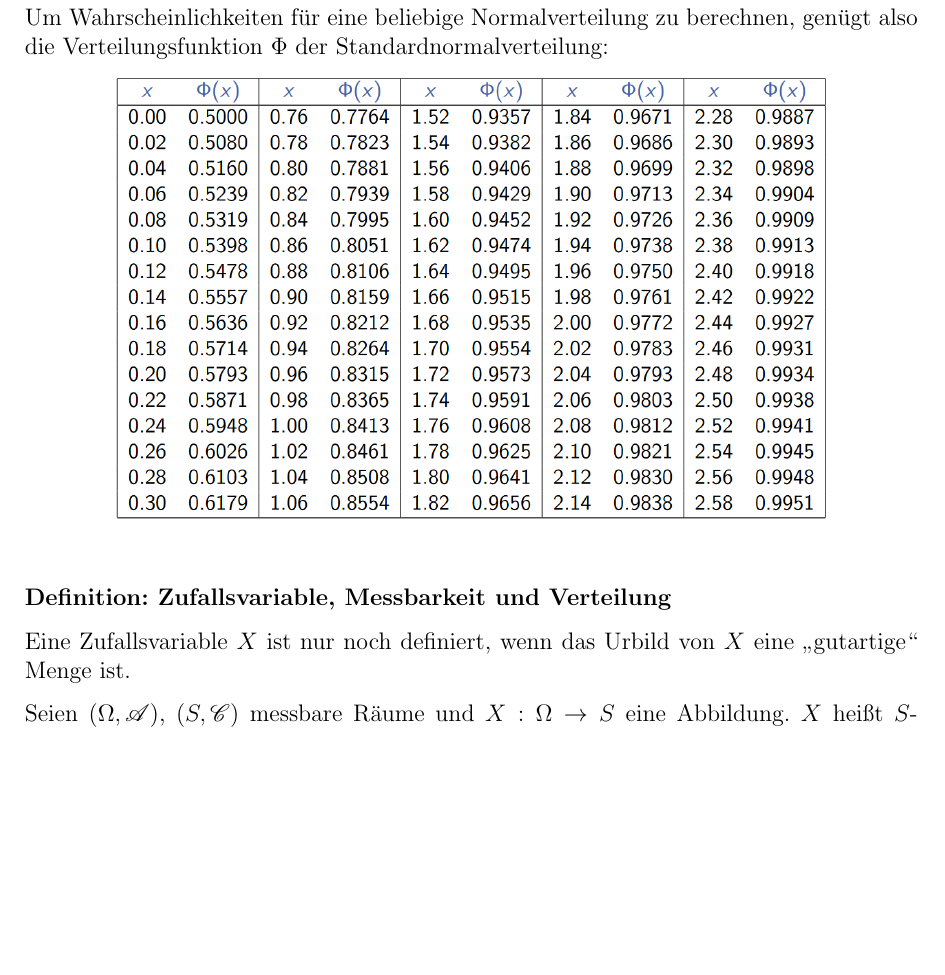
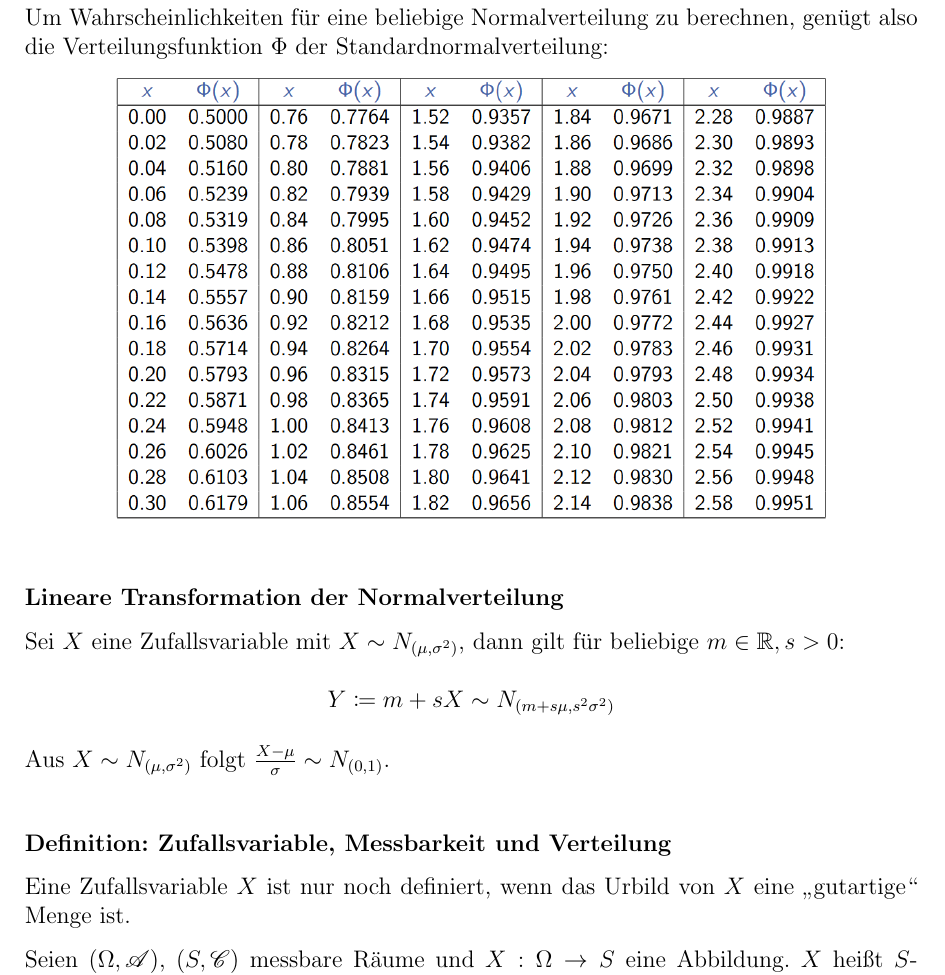
Before and after one commit to Proenchen/wt-zusammenfassung, a LaTeX document (main.tex, which reads chapter4.tex): part of page 13 of 19 before the commit and part of page 13 of 20 after it, cut so that both start at the same text, the shorter picture padded with empty space. Compiled offline with pdfLaTeX.

Commit message:
Add section on linear transformation of the normal distribution

```diff
--- a/chapter4.tex
+++ b/chapter4.tex
@@ -104,6 +104,13 @@ Um Wahrscheinlichkeiten für eine beliebige Normalverteilung zu berechnen, genü
 	\includegraphics[width=0.8\textwidth]{images/image2.png}
 \end{center}
 
+\paragraph{Lineare Transformation der Normalverteilung}
+Sei $X$ eine Zufallsvariable mit $X\sim N_{(\mu,\sigma^2)}$, dann gilt für beliebige $m\in\R,s>0$:
+\begin{tightcenter}
+	$Y\coloneqq m+sX\sim N_{(m+s\mu,s^2\sigma^2)}$
+\end{tightcenter}
+Aus $X\sim N_{(\mu,\sigma^2)}$ folgt $\frac{X-\mu}{\sigma}\sim N_{(0,1)}$.
+
 \paragraph{Definition: Zufallsvariable, Messbarkeit und Verteilung}
 Eine Zufallsvariable $X$ ist nur noch definiert, wenn das Urbild von $X$ eine \enquote{gutartige} Menge ist.
 
```
Also changed, not shown: main.pdf, chapter4.tex (6 more changed lines).
